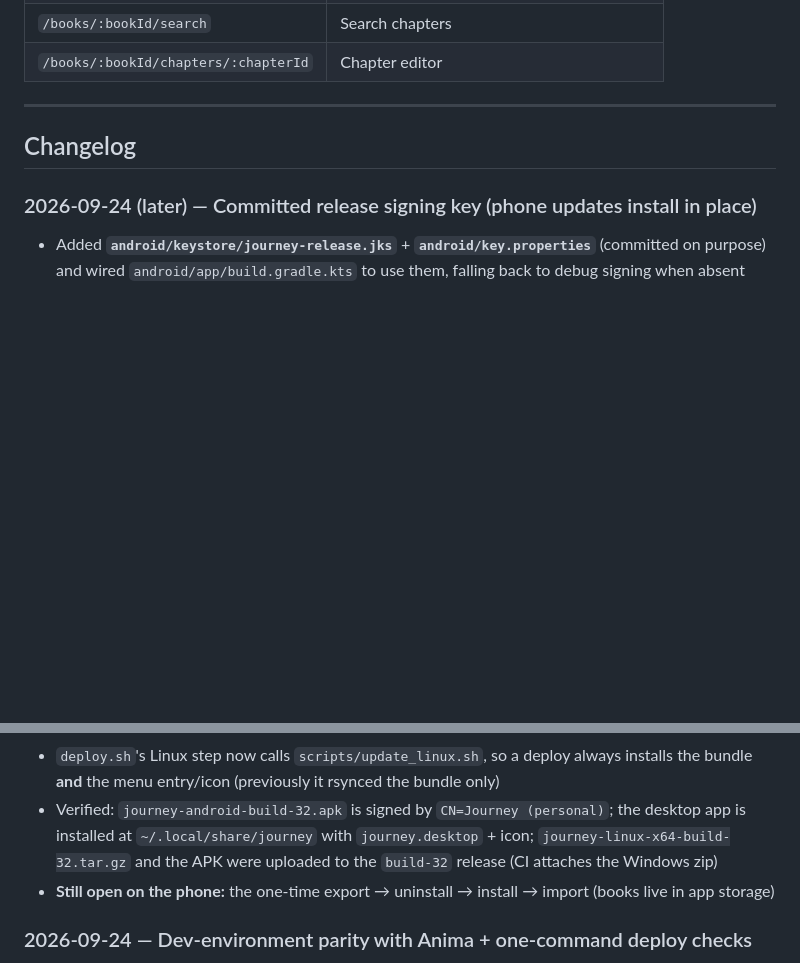
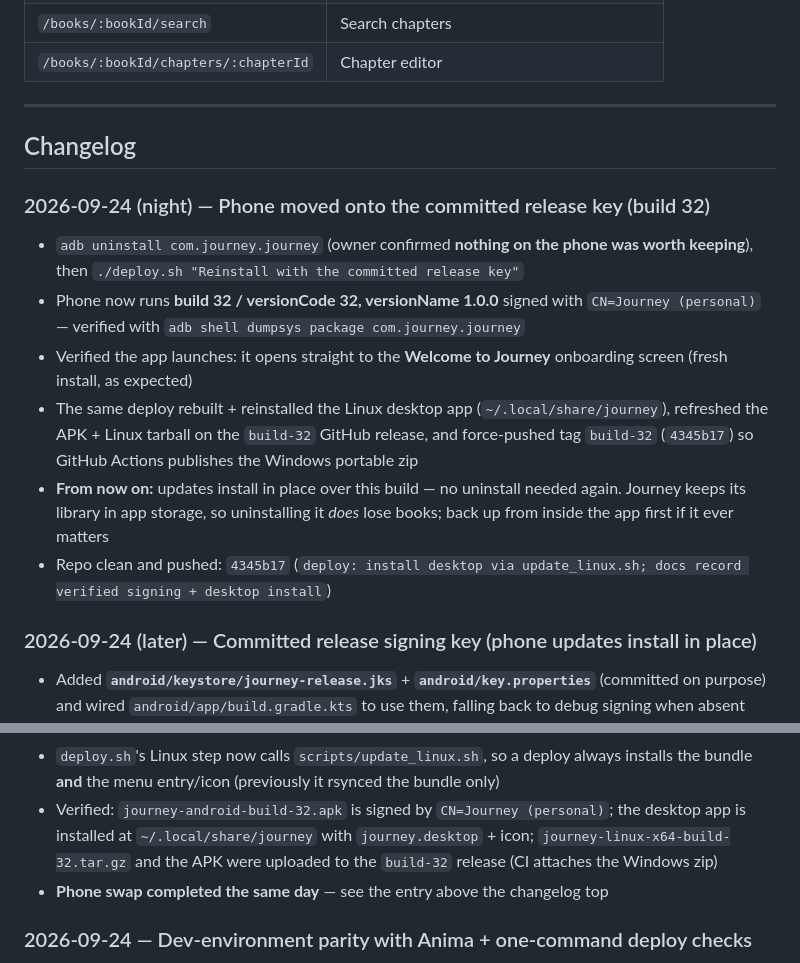
Before and after one commit to jwarren9393/Journey, a Markdown page: docs/PROJECT_STATUS.md, 2 parts joined by grey strips. Rendered like a GitHub page; blank space fills up the shorter version.

```diff
--- a/docs/PROJECT_STATUS.md
+++ b/docs/PROJECT_STATUS.md
@@ -88,13 +88,21 @@ Journey is a **personal, casual writing app** — not a commercial author platfo
 
 ## Changelog
 
+### 2026-09-24 (night) — Phone moved onto the committed release key (build 32)
+- `adb uninstall com.journey.journey` (owner confirmed **nothing on the phone was worth keeping**), then `./deploy.sh "Reinstall with the committed release key"`
+- Phone now runs **build 32 / versionCode 32, versionName 1.0.0** signed with `CN=Journey (personal)` — verified with `adb shell dumpsys package com.journey.journey`
+- Verified the app launches: it opens straight to the **Welcome to Journey** onboarding screen (fresh install, as expected)
+- The same deploy rebuilt + reinstalled the Linux desktop app (`~/.local/share/journey`), refreshed the APK + Linux tarball on the `build-32` GitHub release, and force-pushed tag `build-32` (`4345b17`) so GitHub Actions publishes the Windows portable zip
+- **From now on:** updates install in place over this build — no uninstall needed again. Journey keeps its library in app storage, so uninstalling it *does* lose books; back up from inside the app first if it ever matters
+- Repo clean and pushed: `4345b17` (`deploy: install desktop via update_linux.sh; docs record verified signing + desktop install`)
+
 ### 2026-09-24 (later) — Committed release signing key (phone updates install in place)
 - Added **`android/keystore/journey-release.jks`** + **`android/key.properties`** (committed on purpose) and wired `android/app/build.gradle.kts` to use them, falling back to debug signing when absent
 - Root cause of the failed phone update: the stock template signed release APKs with the *machine-local* debug keystore, so the APK already on the phone (`com.journey.journey`) rejected the new build with `INSTALL_FAILED_UPDATE_INCOMPATIBLE`
 - `deploy.sh` now detects that case, prints the one-time fix (export a backup in the app → `adb uninstall com.journey.journey` → install → import) and **continues** so the Linux desktop + release steps still run
 - `deploy.sh`'s Linux step now calls `scripts/update_linux.sh`, so a deploy always installs the bundle **and** the menu entry/icon (previously it rsynced the bundle only)
 - Verified: `journey-android-build-32.apk` is signed by `CN=Journey (personal)`; the desktop app is installed at `~/.local/share/journey` with `journey.desktop` + icon; `journey-linux-x64-build-32.tar.gz` and the APK were uploaded to the `build-32` release (CI attaches the Windows zip)
-- **Still open on the phone:** the one-time export → uninstall → install → import (books live in app storage)
+- **Phone swap completed the same day** — see the entry above the changelog top
 
 ### 2026-09-24 — Dev-environment parity with Anima + one-command deploy checks
 - Added **`scripts/setup_linux_dev.sh`** (fresh Linux PC: apt build deps incl. `libsqlite3-dev`, JDK 17, Flutter stable, Android SDK platform 36 + build-tools 36, GitHub CLI, PATH/`JAVA_HOME`/`ANDROID_HOME`, Cursor Dart path, optional `--github` sign-in) and **`scripts/dev_copy_linux.sh`** (buildable copy when the source sits on a drive without symlink support)
```
Also changed, not shown: other parts of docs/PROJECT_STATUS.md (+1 -1 lines), AGENTS.md (+8 -3 lines), README.md (+2 -1 lines).
